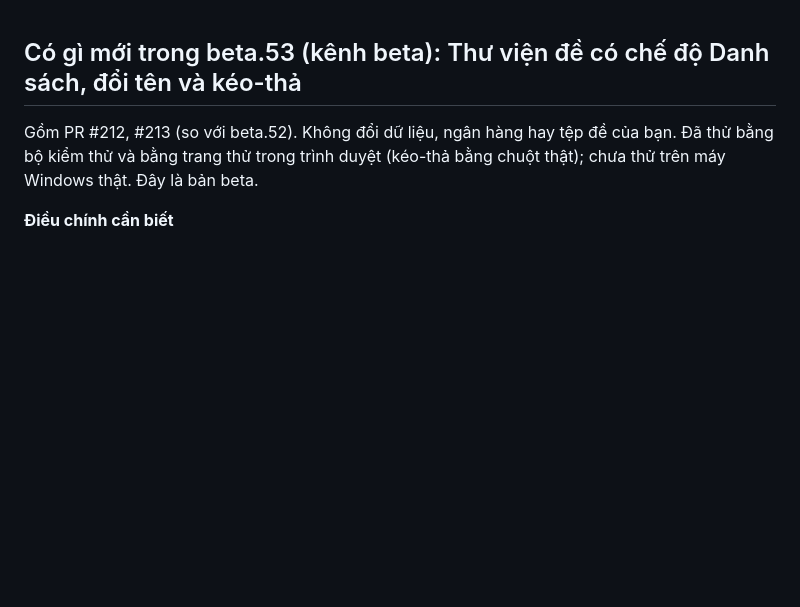
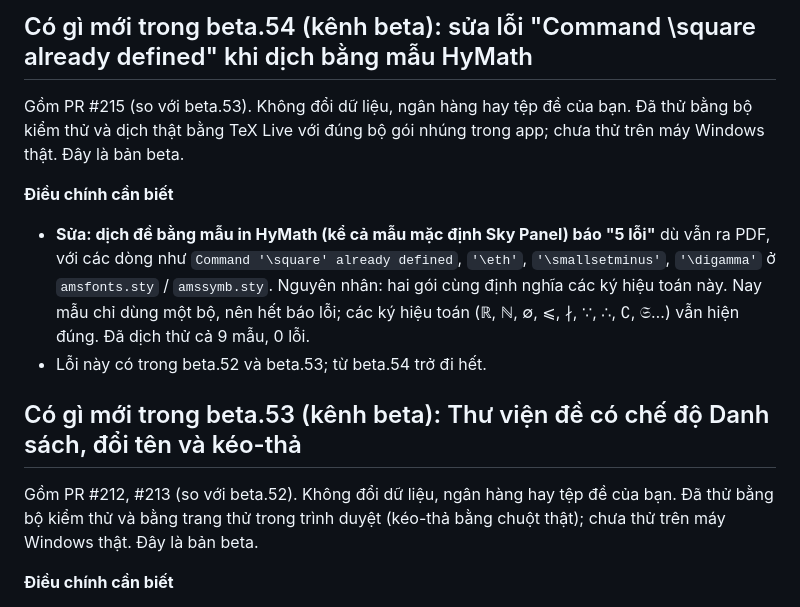
Before and after one commit to nvghy19112002-cmd/HEdu, a Markdown page: GHI-CHU-PHAT-HANH.md, the part around the change. Drawn GitHub-style; blank space fills up the shorter version.

Commit message:
Ghi chú beta.54 và trạng thái sau #215
Co-Authored-By: Claude Sonnet 5.5 <noreply@anthropic.com>

```diff
--- a/GHI-CHU-PHAT-HANH.md
+++ b/GHI-CHU-PHAT-HANH.md
@@ -1,3 +1,10 @@
+## Có gì mới trong beta.54 (kênh beta): sửa lỗi "Command \square already defined" khi dịch bằng mẫu HyMath
+Gồm PR #215 (so với beta.53). Không đổi dữ liệu, ngân hàng hay tệp đề của bạn. Đã thử bằng bộ kiểm thử và dịch thật bằng TeX Live với đúng bộ gói nhúng trong app; chưa thử trên máy Windows thật. Đây là bản beta.
+
+**Điều chính cần biết**
+- **Sửa: dịch đề bằng mẫu in HyMath (kể cả mẫu mặc định Sky Panel) báo "5 lỗi"** dù vẫn ra PDF, với các dòng như `Command '\square' already defined`, `'\eth'`, `'\smallsetminus'`, `'\digamma'` ở `amsfonts.sty` / `amssymb.sty`. Nguyên nhân: hai gói cùng định nghĩa các ký hiệu toán này. Nay mẫu chỉ dùng một bộ, nên hết báo lỗi; các ký hiệu toán (ℝ, ℕ, ∅, ⩽, ∤, ∵, ∴, ∁, 𝔖…) vẫn hiện đúng. Đã dịch thử cả 9 mẫu, 0 lỗi.
+- Lỗi này có trong beta.52 và beta.53; từ beta.54 trở đi hết.
+
 ## Có gì mới trong beta.53 (kênh beta): Thư viện đề có chế độ Danh sách, đổi tên và kéo-thả
 Gồm PR #212, #213 (so với beta.52). Không đổi dữ liệu, ngân hàng hay tệp đề của bạn. Đã thử bằng bộ kiểm thử và bằng trang thử trong trình duyệt (kéo-thả bằng chuột thật); chưa thử trên máy Windows thật. Đây là bản beta.
 
```
Also changed, not shown: AGENTS.md (+1 -0 lines).
